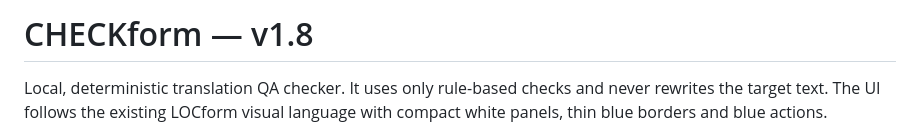
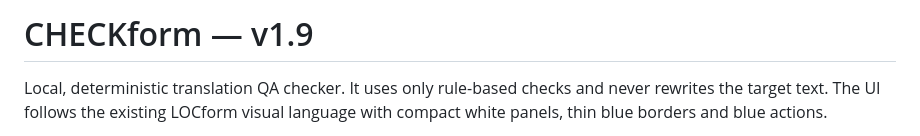
Before and after one commit to nzs2593/translation-qa-checker, a Markdown page: README.md, the part around the change. GitHub-like rendering.

```diff
--- a/README.md
+++ b/README.md
@@ -1,4 +1,4 @@
-# CHECKform — v1.8
+# CHECKform — v1.9
 
 Local, deterministic translation QA checker. It uses only rule-based checks and never rewrites the target text. The UI follows the existing LOCform visual language with compact white panels, thin blue borders and blue actions.
 
```
